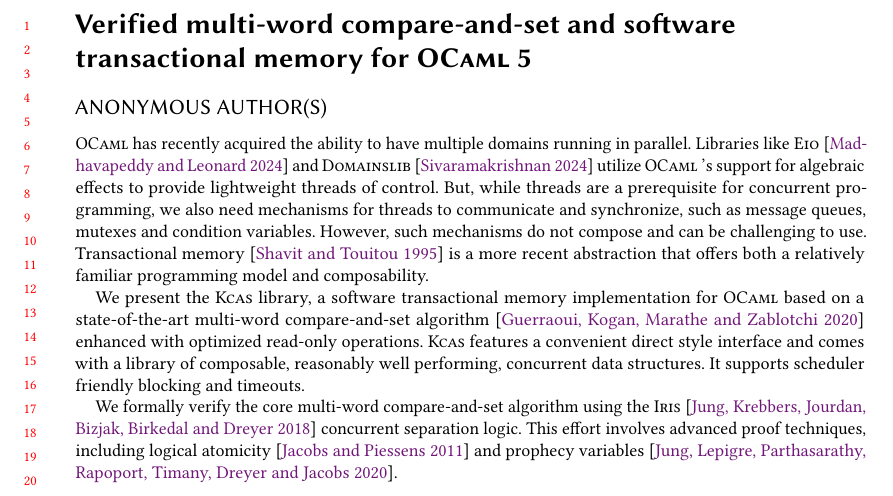
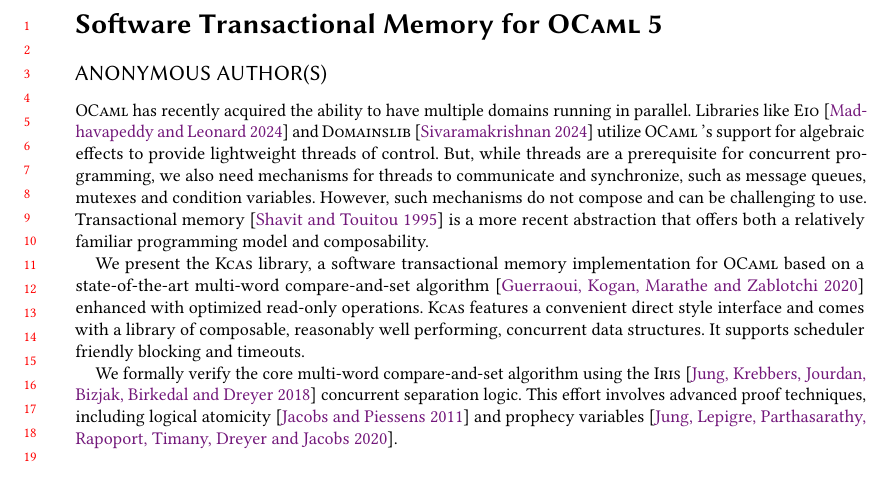
Before and after one commit to clef-men/article_kcas, a LaTeX paper (main.tex): part of page 1 of 13 before the commit and part of page 1 of 12 after it, cut at the place of the change. Compiled offline with pdfLaTeX.

Commit message:
main.tex: Change title.

```diff
--- a/main.tex
+++ b/main.tex
@@ -74,7 +74,7 @@
 
 % ---------------------------------------------------------
 
-\title{Verified multi-word compare-and-set and software transactional memory for \OCaml~5}
+\title{Software Transactional Memory for \OCaml~5}
 
 \author{Clément Allain}
 \affiliation{
```
